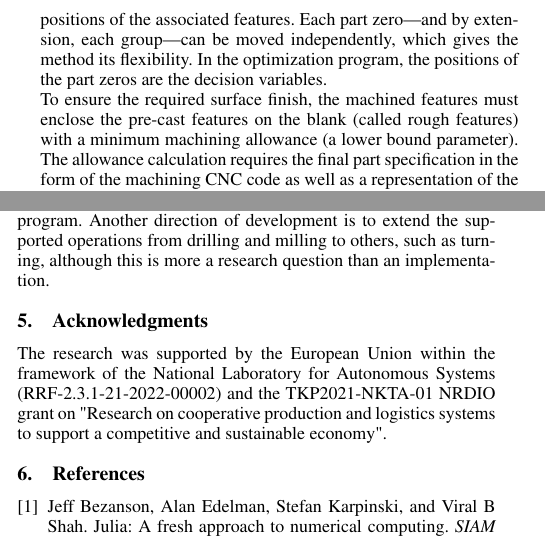
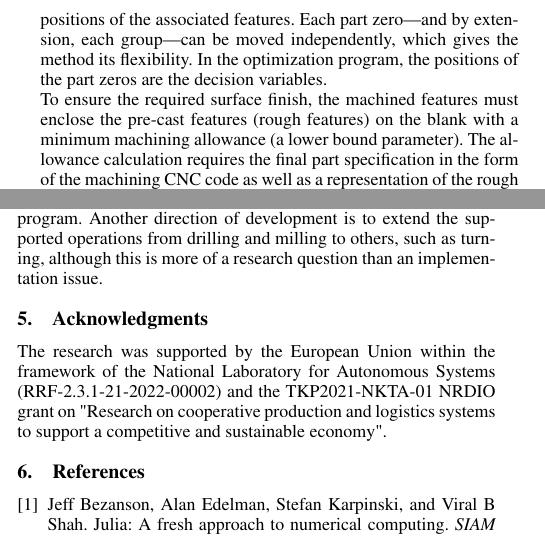
Before and after one commit to cserteGT3/BlankLocalizationCore.jl, a LaTeX document (paper/paper.tex): two parts of the columns of pages 1 and 2 of 2, joined at a grey line, cut so that both start at the same text. Compiled offline with pdfLaTeX.

Commit message:
final touches

```diff
--- a/paper/paper.tex
+++ b/paper/paper.tex
@@ -40,7 +40,7 @@ By moving the part zeros, we can indirectly control the positions of the associa
 Each part zero—and by extension, each group—can be moved independently, which gives the method its flexibility.
 In the optimization program, the positions of the part zeros are the decision variables.
 
-To ensure the required surface finish, the machined features must enclose the pre-cast features on the blank (called rough features) with a minimum machining allowance (a lower bound parameter).
+To ensure the required surface finish, the machined features must enclose the pre-cast features (rough features) on the blank with a minimum machining allowance (a lower bound parameter).
 The allowance calculation requires the final part specification in the form of the machining CNC code as well as a representation of the rough geometries.
 From their positions and geometric parameters their distance can be computed, which then can be used to generate the allowance constraints for the optimization program.
 
@@ -129,7 +129,7 @@ end
 
 Future plans for the package and the method itself include an overhaul of the tolerance modelling scheme.
 It should be possible to generalize the current dimensional tolerances for  more GD\&T tolerances by introducing a new type hierarchy based on the current geometry type tree and a function interface for the optimization program.
-Another direction of development is to extend the supported operations from drilling and milling to others, such as turning, although this is more a research question than an implementation.
+Another direction of development is to extend the supported operations from drilling and milling to others, such as turning, although this is more of a research question than an implementation issue.
 
 \section{Acknowledgments}
 The research was supported by the European Union within the framework of the National Laboratory for Autonomous Systems (RRF-2.3.1-21-2022-00002) and the TKP2021-NKTA-01  NRDIO grant on "Research on cooperative production and logistics systems to support a competitive and sustainable economy".
```
